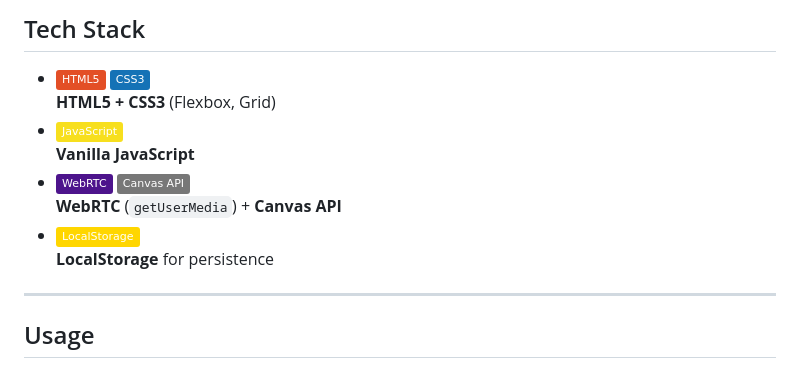
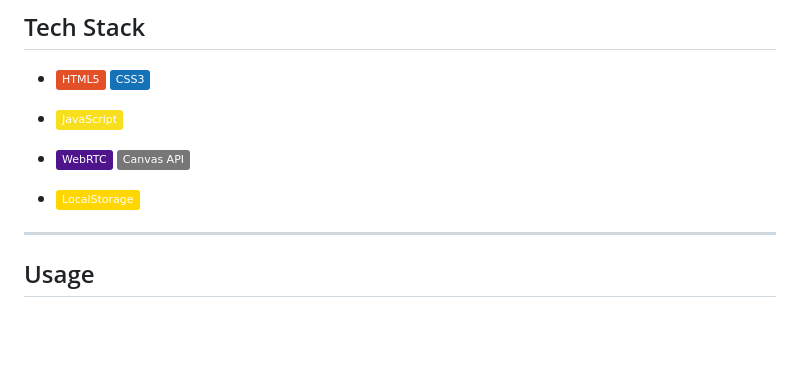
Before and after one commit to gamedev44/WebSesh, a Markdown page: README.md, the part around the change. Drawn GitHub-style; badges without logos; blank space fills up the shorter version.

```diff
--- a/README.md
+++ b/README.md
@@ -61,13 +61,13 @@ Simply visit the live link above—no installation or build steps required.
 ## Tech Stack
 
 - ![HTML5](https://img.shields.io/badge/HTML5-E34F26?style=flat&logo=html5&logoColor=white) ![CSS3](https://img.shields.io/badge/CSS3-1572B6?style=flat&logo=css3&logoColor=white)
-  **HTML5 + CSS3** (Flexbox, Grid)
+
 - ![JavaScript](https://img.shields.io/badge/JavaScript-F7DF1E?style=flat&logo=javascript&logoColor=black)
-  **Vanilla JavaScript**
+
 - ![WebRTC](https://img.shields.io/badge/WebRTC-4D148C?style=flat&logo=webrtc&logoColor=white) ![Canvas API](https://img.shields.io/badge/Canvas_API-777777?style=flat)
-  **WebRTC** (`getUserMedia`) + **Canvas API**
+
 - ![LocalStorage](https://img.shields.io/badge/LocalStorage-FFD600?style=flat)
-  **LocalStorage** for persistence
+
 
 ---
 
```
